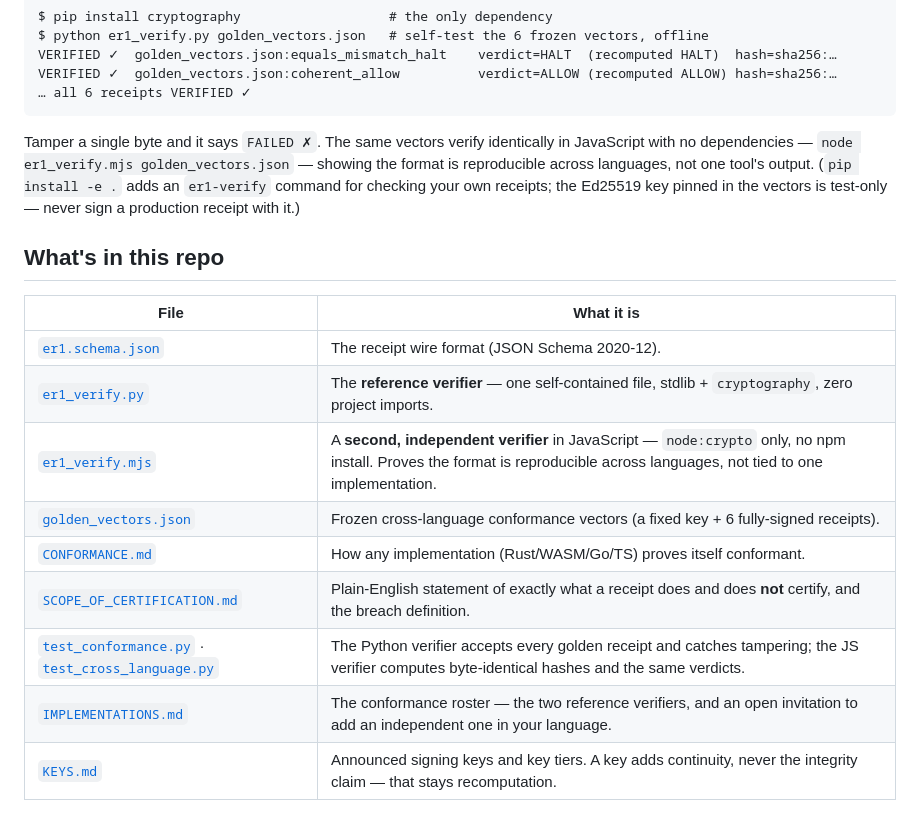
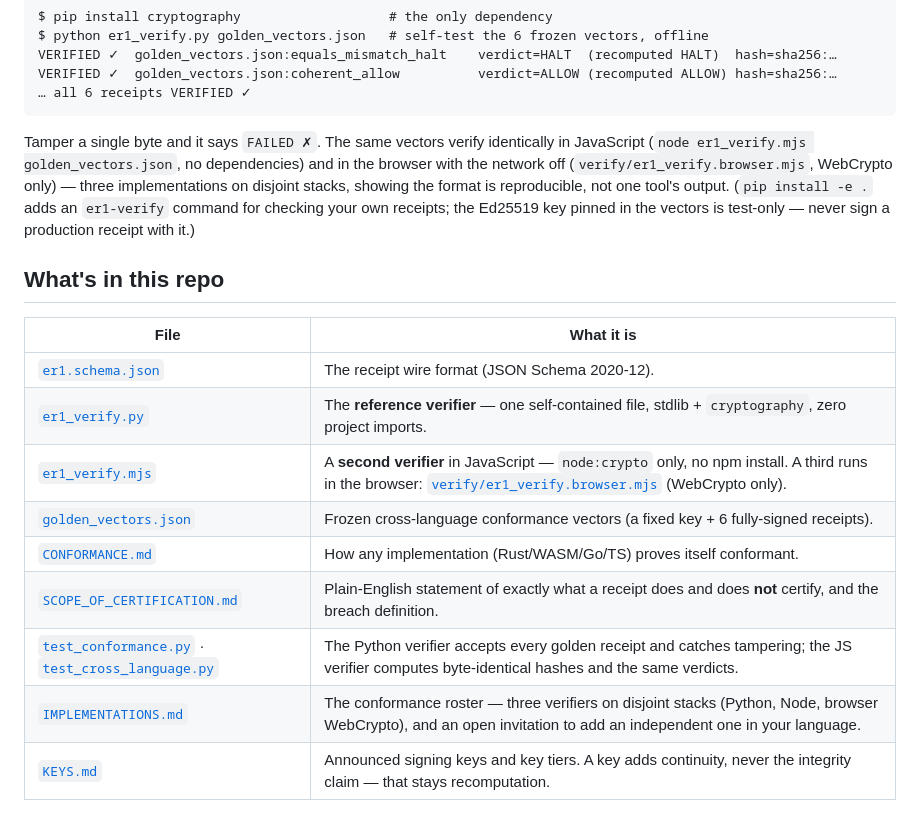
Before and after one commit to Cruxia-Labs/er1-spec, a Markdown page: README.md, the part around the change. GitHub-like rendering.

Commit message:
README: the browser verifier is the third implementation — count and roster updated

````diff
--- a/README.md
+++ b/README.md
@@ -18,9 +18,10 @@ VERIFIED ✓  golden_vectors.json:coherent_allow          verdict=ALLOW (recompu
 … all 6 receipts VERIFIED ✓
 ```
 
-Tamper a single byte and it says `FAILED ✗`. The same vectors verify identically in JavaScript with no
-dependencies — `node er1_verify.mjs golden_vectors.json` — showing the format is reproducible across languages, not one tool's
-output. (`pip install -e .` adds an `er1-verify` command for checking your own receipts; the Ed25519 key pinned
+Tamper a single byte and it says `FAILED ✗`. The same vectors verify identically in JavaScript (`node er1_verify.mjs golden_vectors.json`, no
+dependencies) and in the browser with the network off (`verify/er1_verify.browser.mjs`, WebCrypto
+only) — three implementations on disjoint stacks, showing the format is reproducible, not one
+tool's output. (`pip install -e .` adds an `er1-verify` command for checking your own receipts; the Ed25519 key pinned
 in the vectors is test-only — never sign a production receipt with it.)
 
 ## What's in this repo
@@ -29,12 +30,12 @@ in the vectors is test-only — never sign a production receipt with it.)
 |---|---|
 | [`er1.schema.json`](er1.schema.json) | The receipt wire format (JSON Schema 2020-12). |
 | [`er1_verify.py`](er1_verify.py) | The **reference verifier** — one self-contained file, stdlib + `cryptography`, zero project imports. |
-| [`er1_verify.mjs`](er1_verify.mjs) | A **second, independent verifier** in JavaScript — `node:crypto` only, no npm install. Proves the format is reproducible across languages, not tied to one implementation. |
+| [`er1_verify.mjs`](er1_verify.mjs) | A **second verifier** in JavaScript — `node:crypto` only, no npm install. A third runs in the browser: [`verify/er1_verify.browser.mjs`](verify/er1_verify.browser.mjs) (WebCrypto only). |
 | [`golden_vectors.json`](golden_vectors.json) | Frozen cross-language conformance vectors (a fixed key + 6 fully-signed receipts). |
 | [`CONFORMANCE.md`](CONFORMANCE.md) | How any implementation (Rust/WASM/Go/TS) proves itself conformant. |
 | [`SCOPE_OF_CERTIFICATION.md`](SCOPE_OF_CERTIFICATION.md) | Plain-English statement of exactly what a receipt does and does **not** certify, and the breach definition. |
 | [`test_conformance.py`](test_conformance.py) · [`test_cross_language.py`](test_cross_language.py) | The Python verifier accepts every golden receipt and catches tampering; the JS verifier computes byte-identical hashes and the same verdicts. |
-| [`IMPLEMENTATIONS.md`](IMPLEMENTATIONS.md) | The conformance roster — the two reference verifiers, and an open invitation to add an independent one in your language. |
+| [`IMPLEMENTATIONS.md`](IMPLEMENTATIONS.md) | The conformance roster — three verifiers on disjoint stacks (Python, Node, browser WebCrypto), and an open invitation to add an independent one in your language. |
 | [`KEYS.md`](KEYS.md) | Announced signing keys and key tiers. A key adds continuity, never the integrity claim — that stays recomputation. |
 
 ## The constraint set
````
